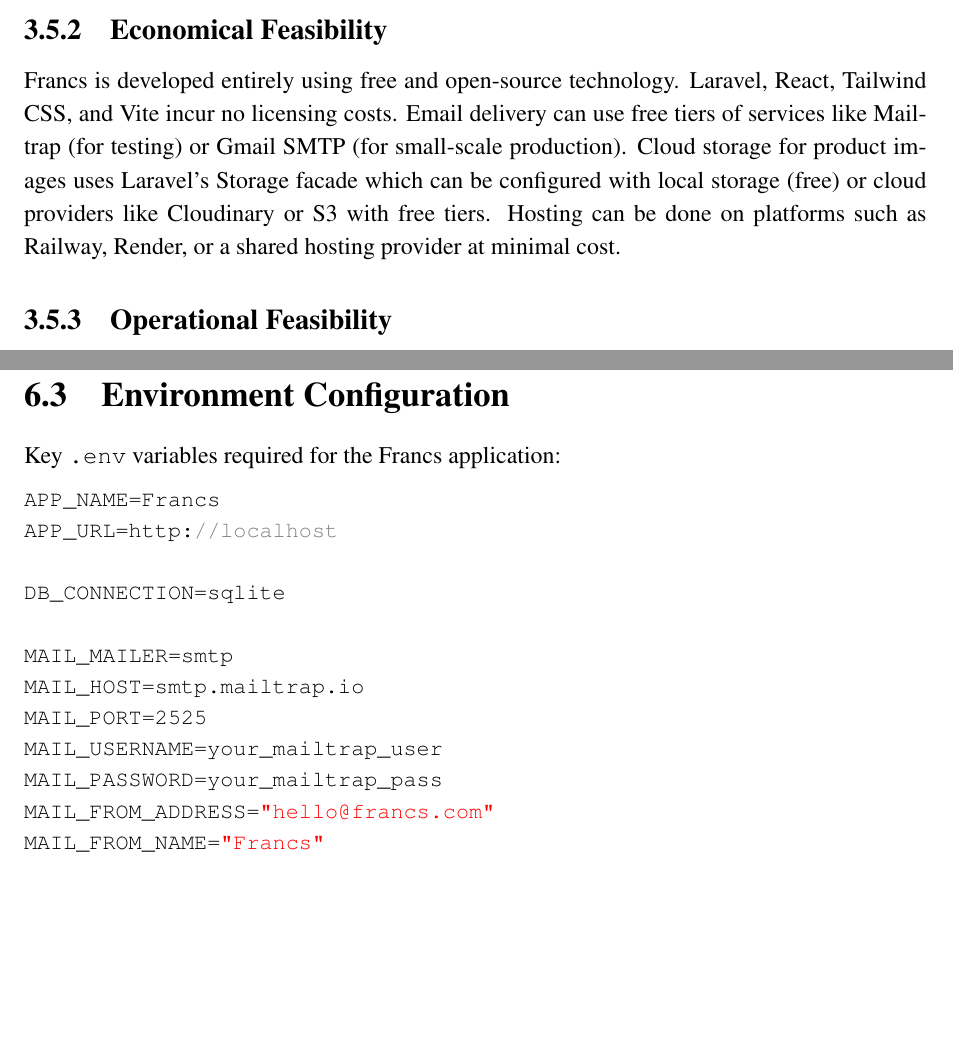
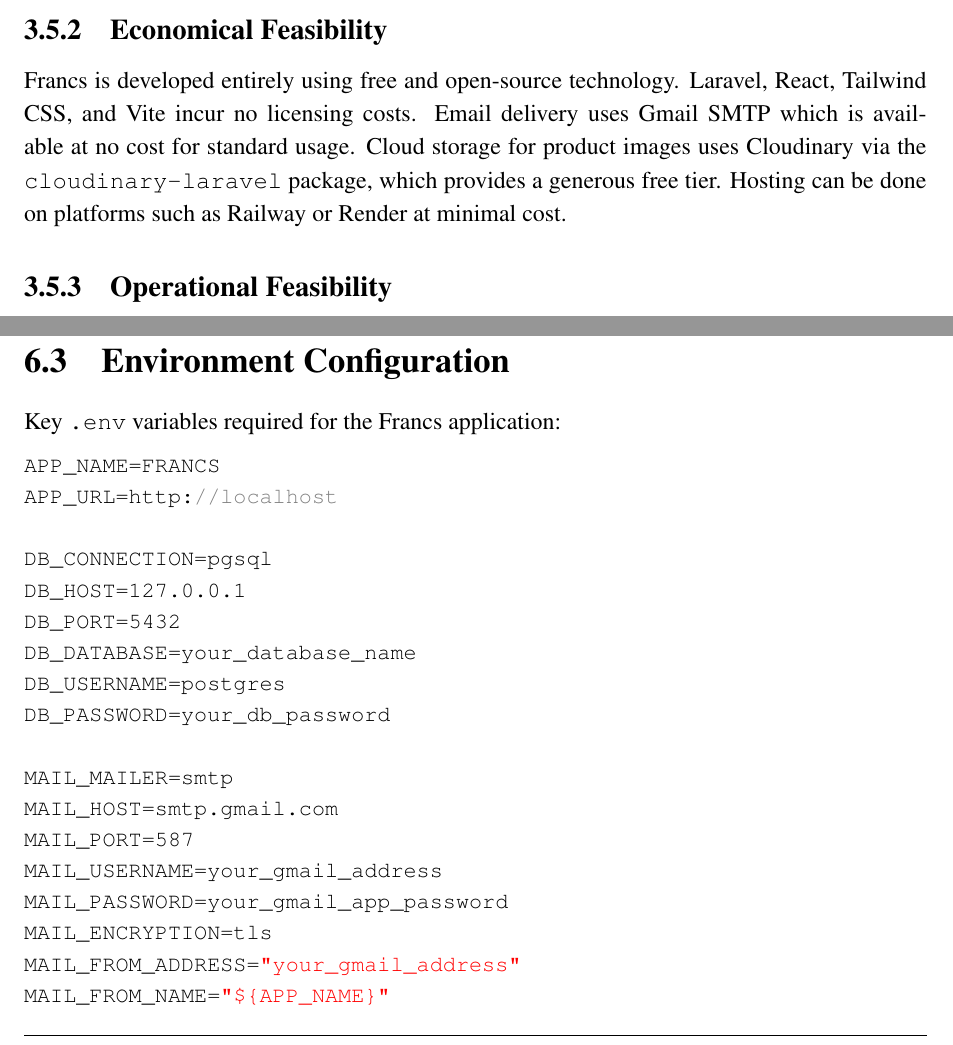
Before and after one commit to franseenalopez/FRANCS, a LaTeX thesis (Francs_FSD_Report/main.tex, which reads Francs_FSD_Report/3_System_Analysis.tex, Francs_FSD_Report/6_deployment.tex): two parts of pages 19 and 50 of 56, joined at a grey line, cut so that both start at the same text, the shorter picture padded with empty space. Compiled offline with pdfLaTeX.

Commit message:
Fix FSD report: update tech stack, DB, schema, routes to match codebase

```diff
--- a/Francs_FSD_Report/3_System_Analysis.tex
+++ b/Francs_FSD_Report/3_System_Analysis.tex
@@ -132,6 +132,6 @@
 
 \subsection{Economical Feasibility}
-Francs is developed entirely using free and open-source technology. Laravel, React, Tailwind CSS, and Vite incur no licensing costs. Email delivery can use free tiers of services like Mailtrap (for testing) or Gmail SMTP (for small-scale production). Cloud storage for product images uses Laravel's Storage facade which can be configured with local storage (free) or cloud providers like Cloudinary or S3 with free tiers. Hosting can be done on platforms such as Railway, Render, or a shared hosting provider at minimal cost.
+Francs is developed entirely using free and open-source technology. Laravel, React, Tailwind CSS, and Vite incur no licensing costs. Email delivery uses Gmail SMTP which is available at no cost for standard usage. Cloud storage for product images uses Cloudinary via the \texttt{cloudinary-laravel} package, which provides a generous free tier. Hosting can be done on platforms such as Railway or Render at minimal cost.
 
 \subsection{Operational Feasibility}
 Francs is designed to be operationally straightforward. The admin dashboard provides a no-code interface for managing the entire store. Products, categories, orders, and customers can all be managed through CRUD interfaces. Email notifications are automated and triggered on order placement without manual intervention. The activity log keeps administrators informed of important system events. The MVC structure and modular codebase make future maintenance and feature additions manageable.
--- a/Francs_FSD_Report/6_deployment.tex
+++ b/Francs_FSD_Report/6_deployment.tex
@@ -56,18 +56,24 @@
 Key \texttt{.env} variables required for the Francs application:
 
 \begin{lstlisting}[style=phpstyle]
-APP_NAME=Francs
+APP_NAME=FRANCS
 APP_URL=http://localhost
 
-DB_CONNECTION=sqlite
+DB_CONNECTION=pgsql
+DB_HOST=127.0.0.1
+DB_PORT=5432
+DB_DATABASE=your_database_name
+DB_USERNAME=postgres
+DB_PASSWORD=your_db_password
 
 MAIL_MAILER=smtp
-MAIL_HOST=smtp.mailtrap.io
-MAIL_PORT=2525
-MAIL_USERNAME=your_mailtrap_user
-MAIL_PASSWORD=your_mailtrap_pass
-MAIL_FROM_ADDRESS="hello@francs.com"
-MAIL_FROM_NAME="Francs"
+MAIL_HOST=smtp.gmail.com
+MAIL_PORT=587
+MAIL_USERNAME=your_gmail_address
+MAIL_PASSWORD=your_gmail_app_password
+MAIL_ENCRYPTION=tls
+MAIL_FROM_ADDRESS="your_gmail_address"
+MAIL_FROM_NAME="${APP_NAME}"
 
 GOOGLE_CLIENT_ID=your_google_client_id
 GOOGLE_CLIENT_SECRET=your_google_client_secret
```
Also changed, not shown: Francs_FSD_Report/1_Introduction.tex (+7 -6 lines), Francs_FSD_Report/4_System_Design.tex (+9 -3 lines), Francs_FSD_Report/images/git.png (added), Francs_FSD_Report/images/live_test_evidence.png (deleted), Francs_FSD_Report/3_System_Analysis.tex (9 more changed lines), Francs_FSD_Report/6_deployment.tex (7 more changed lines).
